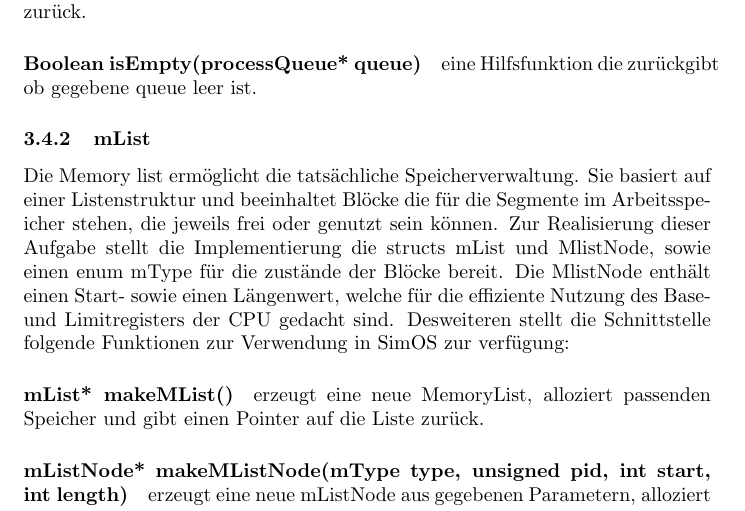
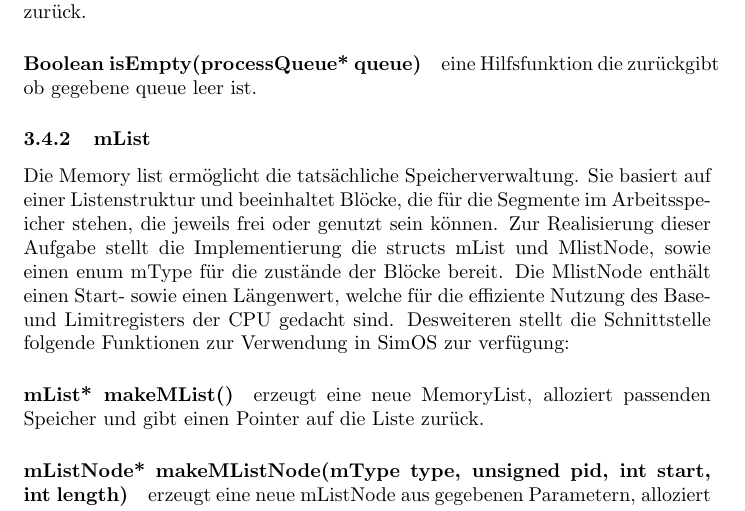
Before and after one commit to ldeichmann/BeSysProjekt, a LaTeX document (latex/main.tex, which reads latex/src/Designreport.tex): part of page 7 of 10, cut so that both start at the same text. Compiled offline with pdfLaTeX.

Commit message:
compilen vergessen

```diff
--- a/latex/src/Designreport.tex
+++ b/latex/src/Designreport.tex
@@ -32,7 +32,7 @@ Desweiteren stellt die Schnittstelle folgende Funtionen zur Verwendung in SimOS
 
 \subsubsection{mList}
 
-Die Memory list ermöglicht die tatsächliche Speicherverwaltung. Sie basiert auf einer Listenstruktur und beeinhaltet Blöcke die für die Segmente im Arbeitsspeicher stehen, die jeweils frei oder genutzt sein können.
+Die Memory list ermöglicht die tatsächliche Speicherverwaltung. Sie basiert auf einer Listenstruktur und beeinhaltet Blöcke, die für die Segmente im Arbeitsspeicher stehen, die jeweils frei oder genutzt sein können.
 Zur Realisierung dieser Aufgabe stellt die Implementierung die structs mList und MlistNode, sowie einen enum mType für die zustände der Blöcke bereit. Die MlistNode enthält einen Start- sowie einen Längenwert, welche für die effiziente Nutzung des Base- und Limitregisters der CPU gedacht sind.
 Desweiteren stellt die Schnittstelle folgende Funktionen zur Verwendung in SimOS zur verfügung:
 
```
Also changed, not shown: latex/main.pdf.
